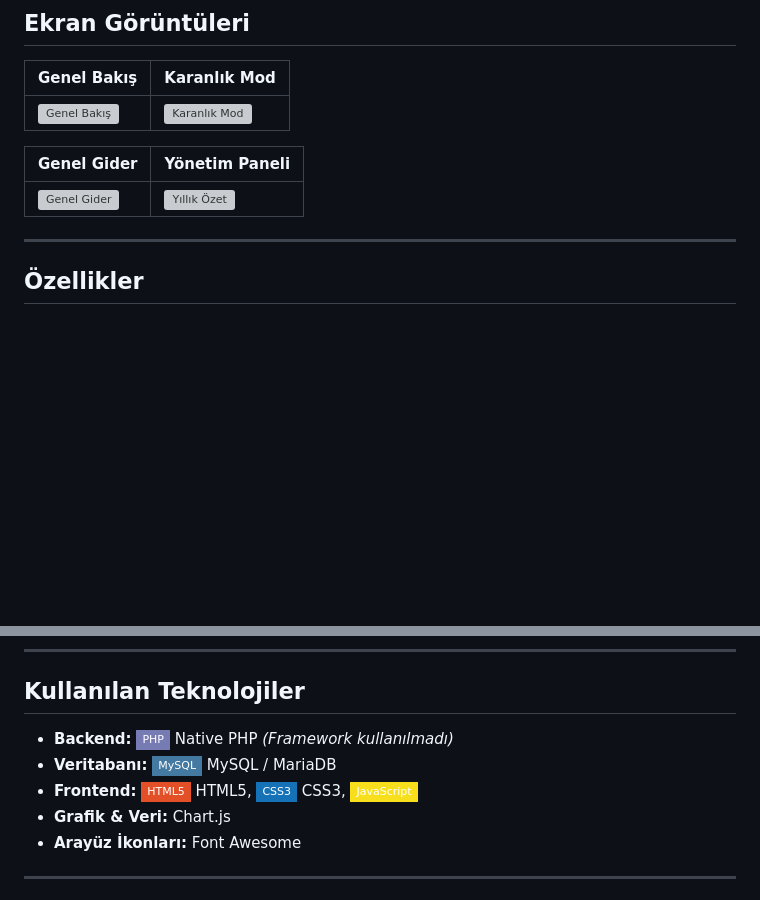
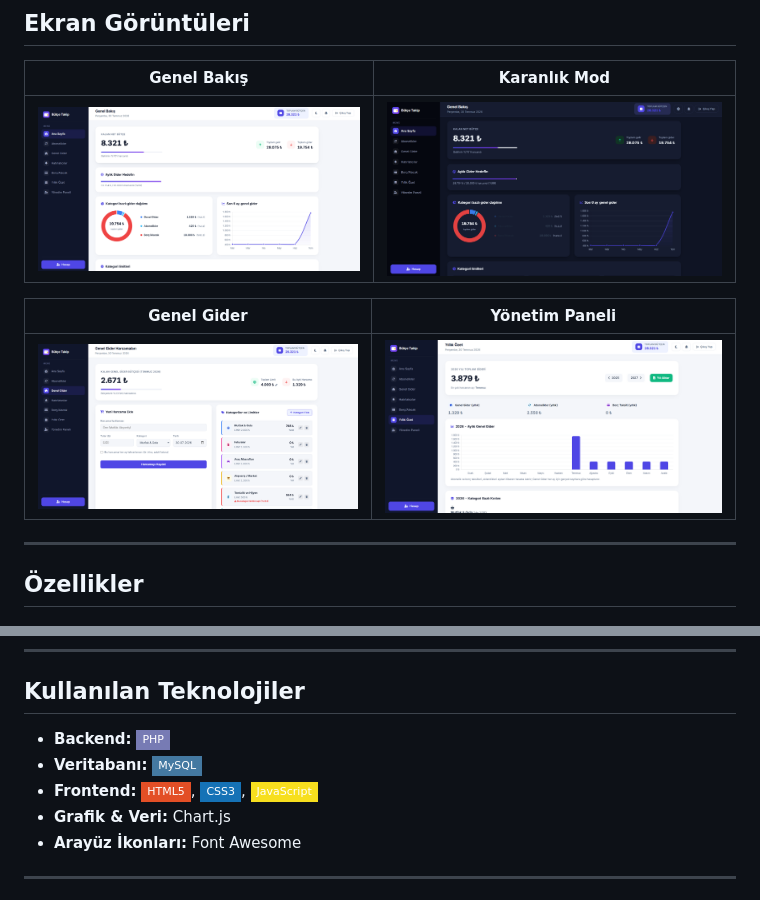
Before and after one commit to Ahmetcnylmz/butce-takip-sistemi, a Markdown page: README.md, 2 parts joined by grey strips. GitHub-like rendering; badges without logos; blank space fills up the shorter version; grey boxes are pictures that could not be loaded.

Commit message:
Fix image paths and update README badges
Updated image paths and removed license badge.

```diff
--- a/README.md
+++ b/README.md
@@ -15,11 +14,11 @@ Gelir, gider, abonelik, hatırlatıcı ve borç/alacaklarını tek bir yerden ta
 
 | Genel Bakış | Karanlık Mod |
 |---|---|
-| ![Genel Bakış](screenshots/anasayfa.png) | ![Karanlık Mod](screenshots/darkmode.png) |
+| ![Genel Bakış](screenshot/anasayfa.png) | ![Karanlık Mod](screenshot/darkmode.png) |
 
 | Genel Gider | Yönetim Paneli |
 |---|---|
-| ![Genel Gider](screenshots/genelgider.png) | ![Yıllık Özet](screenshots/yilliközet.png) |
+| ![Genel Gider](screenshot/genelgider.png) | ![Yıllık Özet](screenshot/yilliközet.png) |
 
 ---
 
@@ -61,9 +60,9 @@ Gelir, gider, abonelik, hatırlatıcı ve borç/alacaklarını tek bir yerden ta
 
 ## Kullanılan Teknolojiler
 
-* **Backend:** ![PHP](https://img.shields.io/badge/PHP-777BB4?style=flat-square&logo=php&logoColor=white) Native PHP *(Framework kullanılmadı)*
-* **Veritabanı:** ![MySQL](https://img.shields.io/badge/MySQL-4479A1?style=flat-square&logo=mysql&logoColor=white) MySQL / MariaDB
-* **Frontend:** ![HTML5](https://img.shields.io/badge/HTML5-E34F26?style=flat-square&logo=html5&logoColor=white) HTML5, ![CSS3](https://img.shields.io/badge/CSS3-1572B6?style=flat-square&logo=css3&logoColor=white) CSS3, ![JavaScript](https://img.shields.io/badge/JavaScript-F7DF1E?style=flat-square&logo=javascript&logoColor=black)
+* **Backend:** ![PHP](https://img.shields.io/badge/PHP-777BB4?style=flat-square&logo=php&logoColor=white)
+* **Veritabanı:** ![MySQL](https://img.shields.io/badge/MySQL-4479A1?style=flat-square&logo=mysql&logoColor=white)
+* **Frontend:** ![HTML5](https://img.shields.io/badge/HTML5-E34F26?style=flat-square&logo=html5&logoColor=white), ![CSS3](https://img.shields.io/badge/CSS3-1572B6?style=flat-square&logo=css3&logoColor=white), ![JavaScript](https://img.shields.io/badge/JavaScript-F7DF1E?style=flat-square&logo=javascript&logoColor=black)
 * **Grafik & Veri:** Chart.js
 * **Arayüz İkonları:** Font Awesome
 
```
Also changed, not shown: other parts of README.md (+0 -1 lines).
